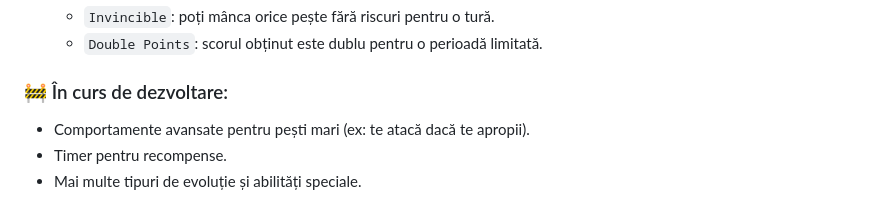
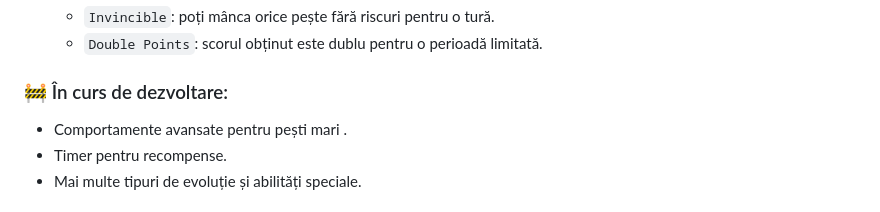
Before and after one commit to jiri133/poo3c, a Markdown page: README.md, the part around the change. Rendered like a GitHub page.

```diff
--- a/README.md
+++ b/README.md
@@ -16,7 +16,7 @@ Aceasta este o reinterpretare a clasicului joc *Fish Food Frenzy*, scrisă în C
 
 ### 🚧 În curs de dezvoltare:
 
-* Comportamente avansate pentru pești mari (ex: te atacă dacă te apropii).
+* Comportamente avansate pentru pești mari .
 * Timer pentru recompense.
 * Mai multe tipuri de evoluție și abilități speciale.
 
```
